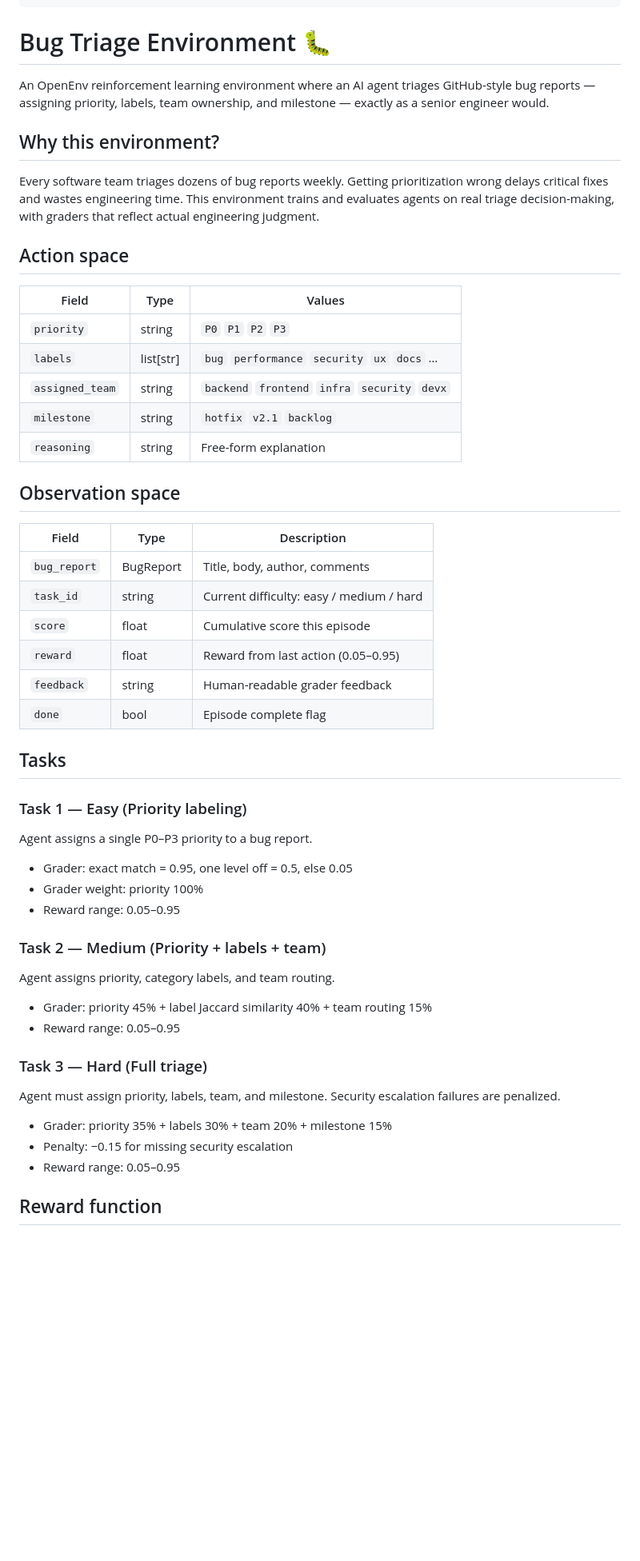
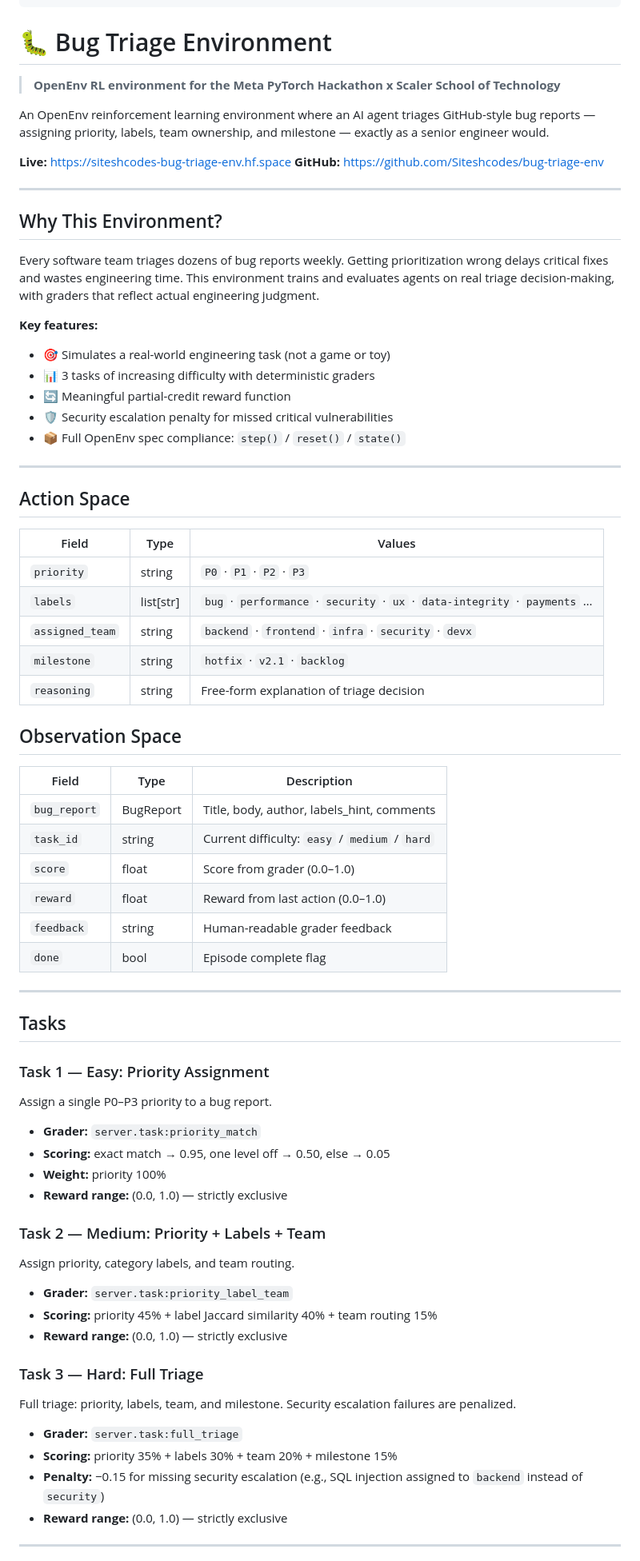
Before and after one commit to Siteshcodes/bug-triage-env, a Markdown page: README.md, the part around one of its changes. Shown at 80% size. Drawn GitHub-style; blank space fills up the shorter version.

Commit message:
docs: comprehensive README with spec compliance checklist, log format, API examples

```diff
--- a/README.md
+++ b/README.md
@@ -9,53 +9,74 @@ tags:
   - openenv
 ---
 
-# Bug Triage Environment 🐛
+# 🐛 Bug Triage Environment
+
+> **OpenEnv RL environment for the Meta PyTorch Hackathon x Scaler School of Technology**
 
 An OpenEnv reinforcement learning environment where an AI agent triages GitHub-style bug reports — assigning priority, labels, team ownership, and milestone — exactly as a senior engineer would.
 
-## Why this environment?
+**Live:** [https://siteshcodes-bug-triage-env.hf.space](https://siteshcodes-bug-triage-env.hf.space)
+**GitHub:** [https://github.com/Siteshcodes/bug-triage-env](https://github.com/Siteshcodes/bug-triage-env)
+
+---
+
+## Why This Environment?
 
 Every software team triages dozens of bug reports weekly. Getting prioritization wrong delays critical fixes and wastes engineering time. This environment trains and evaluates agents on real triage decision-making, with graders that reflect actual engineering judgment.
 
-## Action space
+**Key features:**
+- 🎯 Simulates a real-world engineering task (not a game or toy)
+- 📊 3 tasks of increasing difficulty with deterministic graders
+- 🔄 Meaningful partial-credit reward function
+- 🛡️ Security escalation penalty for missed critical vulnerabilities
+- 📦 Full OpenEnv spec compliance: `step()` / `reset()` / `state()`
+
+---
+
+## Action Space
 
 | Field           | Type      | Values                                          |
 |-----------------|-----------|-------------------------------------------------|
-| `priority`      | string    | `P0` `P1` `P2` `P3`                             |
-| `labels`        | list[str] | `bug` `performance` `security` `ux` `docs` …   |
-| `assigned_team` | string    | `backend` `frontend` `infra` `security` `devx` |
-| `milestone`     | string    | `hotfix` `v2.1` `backlog`                       |
-| `reasoning`     | string    | Free-form explanation                           |
+| `priority`      | string    | `P0` · `P1` · `P2` · `P3`                      |
+| `labels`        | list[str] | `bug` · `performance` · `security` · `ux` · `data-integrity` · `payments` … |
+| `assigned_team` | string    | `backend` · `frontend` · `infra` · `security` · `devx` |
+| `milestone`     | string    | `hotfix` · `v2.1` · `backlog`                   |
+| `reasoning`     | string    | Free-form explanation of triage decision         |
 
-## Observation space
+## Observation Space
 
 | Field        | Type      | Description                              |
 |--------------|-----------|------------------------------------------|
-| `bug_report` | BugReport | Title, body, author, comments            |
-| `task_id`    | string    | Current difficulty: easy / medium / hard |
-| `score`      | float     | Cumulative score this episode            |
-| `reward`     | float     | Reward from last action (0.05–0.95)      |
+| `bug_report` | BugReport | Title, body, author, labels_hint, comments |
+| `task_id`    | string    | Current difficulty: `easy` / `medium` / `hard` |
+| `score`      | float     | Score from grader (0.0–1.0)              |
+| `reward`     | float     | Reward from last action (0.0–1.0)        |
 | `feedback`   | string    | Human-readable grader feedback           |
 | `done`       | bool      | Episode complete flag                    |
 
+---
+
 ## Tasks
 
-### Task 1 — Easy (Priority labeling)
-Agent assigns a single P0–P3 priority to a bug report.
-- Grader: exact match = 0.95, one level off = 0.5, else 0.05
-- Grader weight: priority 100%
-- Reward range: 0.05–0.95
+### Task 1 — Easy: Priority Assignment
+Assign a single P0–P3 priority to a bug report.
+- **Grader:** `server.task:priority_match`
+- **Scoring:** exact match → 0.95, one level off → 0.50, else → 0.05
+- **Weight:** priority 100%
+- **Reward range:** (0.0, 1.0) — strictly exclusive
 
-### Task 2 — Medium (Priority + labels + team)
-Agent assigns priority, category labels, and team routing.
-- Grader: priority 45% + label Jaccard similarity 40% + team routing 15%
-- Reward range: 0.05–0.95
+### Task 2 — Medium: Priority + Labels + Team
+Assign priority, category labels, and team routing.
+- **Grader:** `server.task:priority_label_team`
+- **Scoring:** priority 45% + label Jaccard similarity 40% + team routing 15%
+- **Reward range:** (0.0, 1.0) — strictly exclusive
 
-### Task 3 — Hard (Full triage)
-Agent must assign priority, labels, team, and milestone. Security escalation failures are penalized.
-- Grader: priority 35% + labels 30% + team 20% + milestone 15%
-- Penalty: −0.15 for missing security escalation
-- Reward range: 0.05–0.95
+### Task 3 — Hard: Full Triage
+Full triage: priority, labels, team, and milestone. Security escalation failures are penalized.
+- **Grader:** `server.task:full_triage`
+- **Scoring:** priority 35% + labels 30% + team 20% + milestone 15%
+- **Penalty:** −0.15 for missing security escalation (e.g., SQL injection assigned to `backend` instead of `security`)
+- **Reward range:** (0.0, 1.0) — strictly exclusive
 
-## Reward function
+---
 
```
Also changed, not shown: other parts of README.md (+101 -35 lines).
